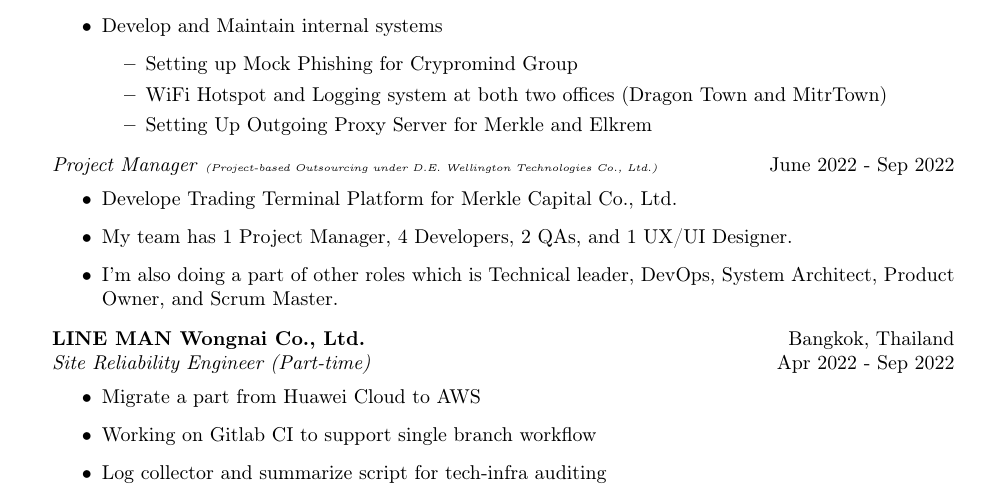
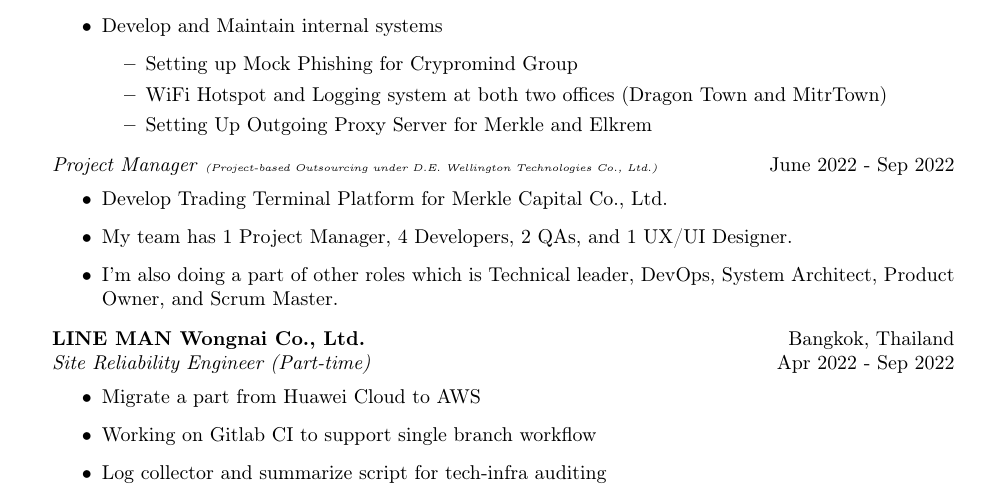
Before and after one commit to Shayennn/resume, a LaTeX CV (resume.tex, which reads base.tex): part of page 1 of 2, cut so that both start at the same text. Compiled offline with pdfLaTeX.

Commit message:
chore: typo

```diff
--- a/base.tex
+++ b/base.tex
@@ -39,7 +39,7 @@
 \textit{Project Manager} \textit{\tiny (Project-based Outsourcing under D.E. Wellington Technologies Co., Ltd.)} \hfill June 2022 - Sep 2022\\
 \vspace{-1mm}
 \begin{itemize}
-	\item Develope Trading Terminal Platform for Merkle Capital Co., Ltd.
+	\item Develop Trading Terminal Platform for Merkle Capital Co., Ltd.
 	\item My team has 1 Project Manager, 4 Developers, 2 QAs, and 1 UX/UI Designer.
 	\item I'm also doing a part of other roles which is Technical leader, DevOps, System Architect, Product Owner, and Scrum Master.
 \end{itemize}
```
